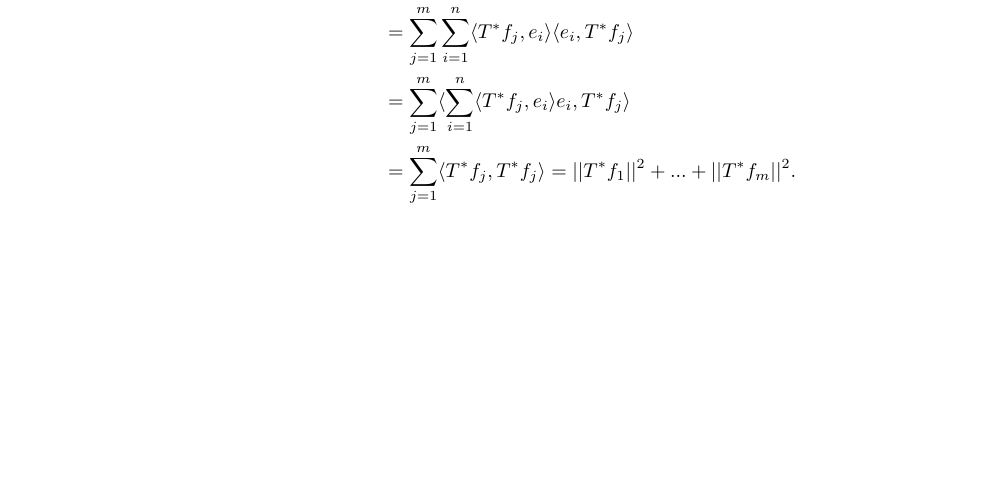
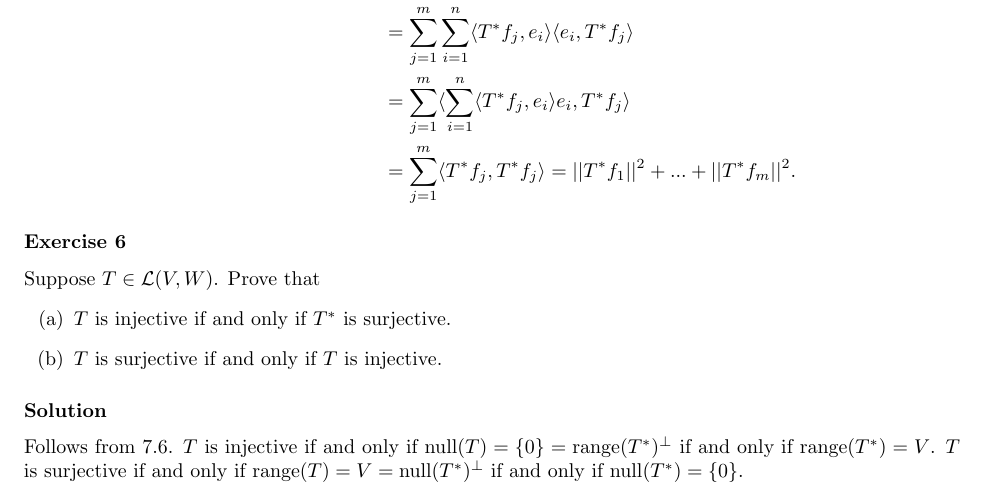
Before and after one commit to noudald/math-solutions, a LaTeX document (lin-alg-done-right/main.tex, which reads lin-alg-done-right/ch7.tex): part of page 3 of 3, cut so that both start at the same text, the shorter picture padded with empty space. Compiled offline with pdfLaTeX.

Commit message:
Solution 7A.6

```diff
--- a/lin-alg-done-right/ch7.tex
+++ b/lin-alg-done-right/ch7.tex
@@ -106,3 +106,19 @@ We have
             = ||T^*f_1||^2 + ... + ||T^*f_m||^2.
     \end{split}
 \end{equation*}
+
+
+\subsubsection*{Exercise 6}
+
+Suppose $T \in \mathcal{L}(V, W)$.
+Prove that
+\begin{itemize}
+\item[(a)] $T$ is injective if and only if $T^*$ is surjective.
+\item[(b)] $T$ is surjective if and only if $T$ is injective.
+\end{itemize}
+
+\subsubsection*{Solution}
+
+Follows from 7.6.
+$T$ is injective if and only if $\nnull(T) = \{0\} = \range(T^*)^{\perp}$ if and only if $\range(T^*) = V$.
+$T$ is surjective if and only if $\range(T) = V = \nnull(T^*)^{\perp}$ if and only if $\nnull(T^*) = \{0\}$.
```
